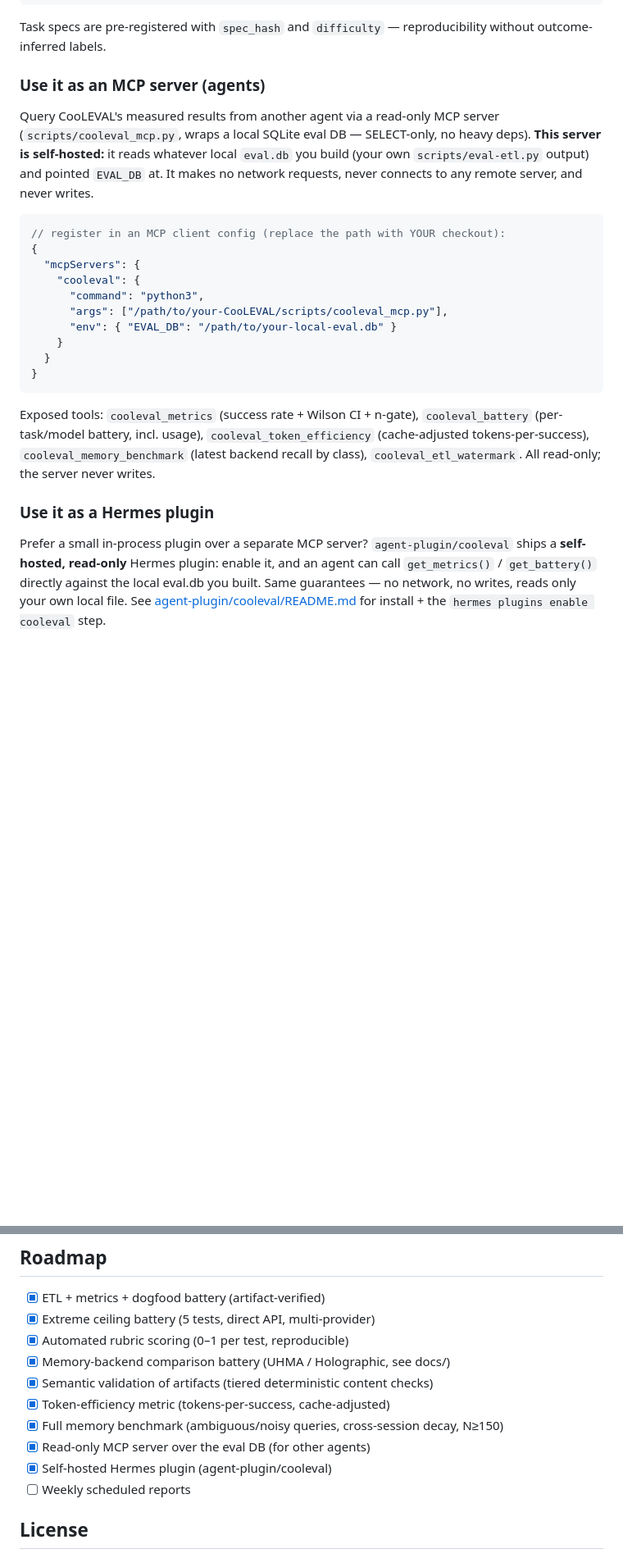
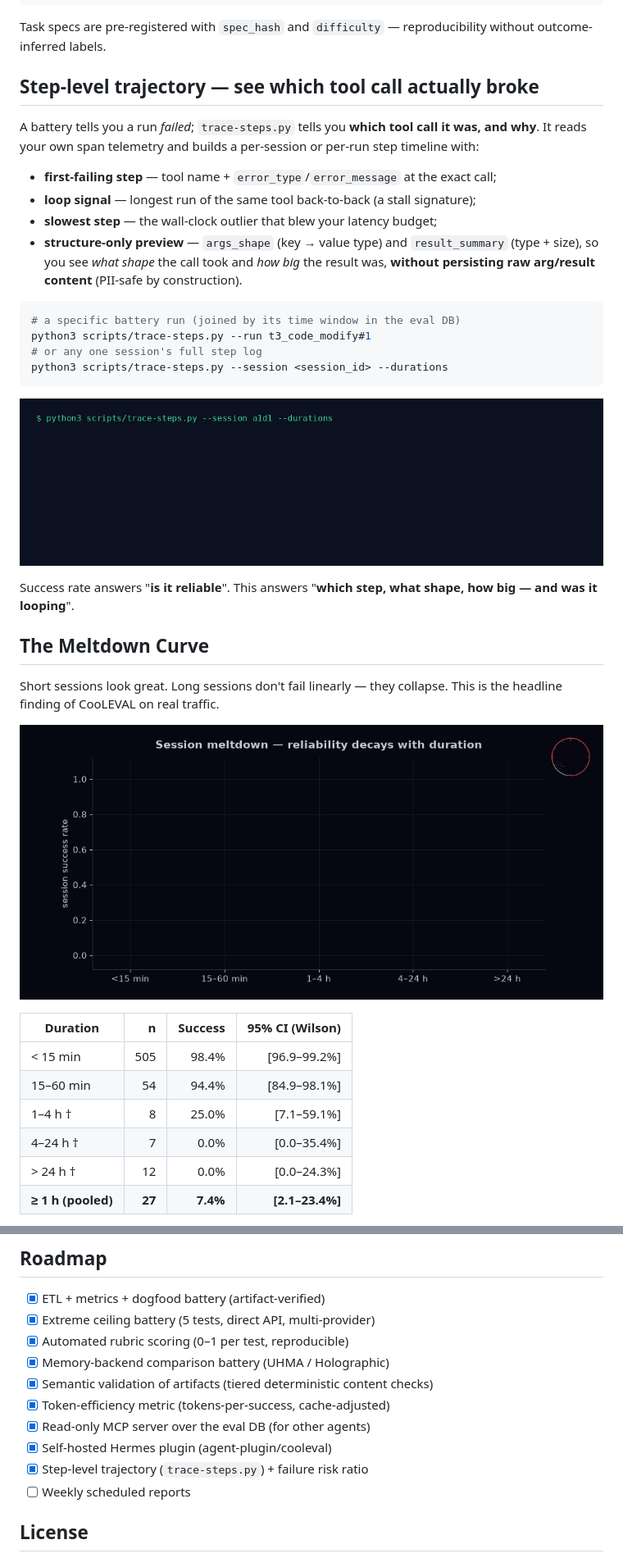
Before and after one commit to CooLCHI-gun/CooLEVAL, a Markdown page: README.md, 2 parts joined by grey strips. Shown at 82% size. Rendered like a GitHub page; pictures changed too: assets/trace_steps_demo.gif (added); blank space fills up the shorter version.

````diff
--- a/README.md
+++ b/README.md
@@ -93,37 +74,44 @@ python3 scripts/eval-report.py
 Task specs are pre-registered with `spec_hash` and `difficulty` — reproducibility
 without outcome-inferred labels.
 
-### Use it as an MCP server (agents)
+## Step-level trajectory — see which tool call actually broke
 
-Query CooLEVAL's measured results from another agent via a read-only MCP server
-(`scripts/cooleval_mcp.py`, wraps a local SQLite eval DB — SELECT-only, no heavy
-deps). **This server is self-hosted:** it reads whatever local `eval.db` you build
-(your own `scripts/eval-etl.py` output) and pointed `EVAL_DB` at. It makes
-no network requests, never connects to any remote server, and never writes.
+A battery tells you a run *failed*; `trace-steps.py` tells you **which tool call it was,
+and why**. It reads your own span telemetry and builds a per-session or per-run step
+timeline with:
 
-```json
-// register in an MCP client config (replace the path with YOUR checkout):
-{
-  "mcpServers": {
-    "cooleval": {
-      "command": "python3",
-      "args": ["/path/to/your-CooLEVAL/scripts/cooleval_mcp.py"],
-      "env": { "EVAL_DB": "/path/to/your-local-eval.db" }
-    }
-  }
-}
+- **first-failing step** — tool name + `error_type`/`error_message` at the exact call;
+- **loop signal** — longest run of the same tool back-to-back (a stall signature);
+- **slowest step** — the wall-clock outlier that blew your latency budget;
+- **structure-only preview** — `args_shape` (key → value type) and `result_summary`
+  (type + size), so you see *what shape* the call took and *how big* the result was,
+  **without persisting raw arg/result content** (PII-safe by construction).
+
+```bash
+# a specific battery run (joined by its time window in the eval DB)
+python3 scripts/trace-steps.py --run t3_code_modify#1
+# or any one session's full step log
+python3 scripts/trace-steps.py --session <session_id> --durations
 ```
 
-Exposed tools: `cooleval_metrics` (success rate + Wilson CI + n-gate),
-`cooleval_battery` (per-task/model battery, incl. usage), `cooleval_token_efficiency`
-(cache-adjusted tokens-per-success), `cooleval_memory_benchmark` (latest backend
-recall by class), `cooleval_etl_watermark`. All read-only; the server never writes.
+![trace-steps.py output: 158 steps, first failing step flagged — terminal exit 1, longest same-tool run 6 (loop), slowest execute_code 141s](assets/trace_steps_demo.gif)
 
-### Use it as a Hermes plugin
+Success rate answers "**is it reliable**". This answers "**which step, what shape, how big
+— and was it looping**".
 
-Prefer a small in-process plugin over a separate MCP server? `agent-plugin/cooleval`
-ships a **self-hosted, read-only** Hermes plugin: enable it, and an agent can call
-`get_metrics()` / `get_battery()` directly against the local eval.db you built.
-Same guarantees — no network, no writes, reads only your own local file. See
-[agent-plugin/cooleval/README.md](agent-plugin/cooleval/README.md) for install + the
-`hermes plugins enable cooleval` step.
+## The Meltdown Curve
+
+Short sessions look great. Long sessions don't fail linearly — they collapse. This is the
+headline finding of CooLEVAL on real traffic.
+
+![animated meltdown curve: success rate by duration bucket, MELTDOWN reveal](assets/meltdown_curve_animated.gif)
+
+| Duration | n | Success | 95% CI (Wilson) |
+|---|---:|---:|---:|
+| < 15 min | 505 | 98.4% | [96.9–99.2%] |
+| 15–60 min | 54 | 94.4% | [84.9–98.1%] |
+| 1–4 h † | 8 | 25.0% | [7.1–59.1%] |
+| 4–24 h † | 7 | 0.0% | [0.0–35.4%] |
+| > 24 h † | 12 | 0.0% | [0.0–24.3%] |
+| **≥ 1 h (pooled)** | **27** | **7.4%** | **[2.1–23.4%]** |
+
@@ -338,12 +280,12 @@ docs/
 - [x] ETL + metrics + dogfood battery (artifact-verified)
 - [x] Extreme ceiling battery (5 tests, direct API, multi-provider)
 - [x] Automated rubric scoring (0–1 per test, reproducible)
-- [x] Memory-backend comparison battery (UHMA / Holographic, see docs/)
+- [x] Memory-backend comparison battery (UHMA / Holographic)
 - [x] Semantic validation of artifacts (tiered deterministic content checks)
 - [x] Token-efficiency metric (tokens-per-success, cache-adjusted)
-- [x] Full memory benchmark (ambiguous/noisy queries, cross-session decay, N≥150)
 - [x] Read-only MCP server over the eval DB (for other agents)
 - [x] Self-hosted Hermes plugin (agent-plugin/cooleval)
+- [x] Step-level trajectory (`trace-steps.py`) + failure risk ratio
 - [ ] Weekly scheduled reports
 
 ## License
````
Also changed, not shown: other parts of README.md (+100 -165 lines), 1 other file.
